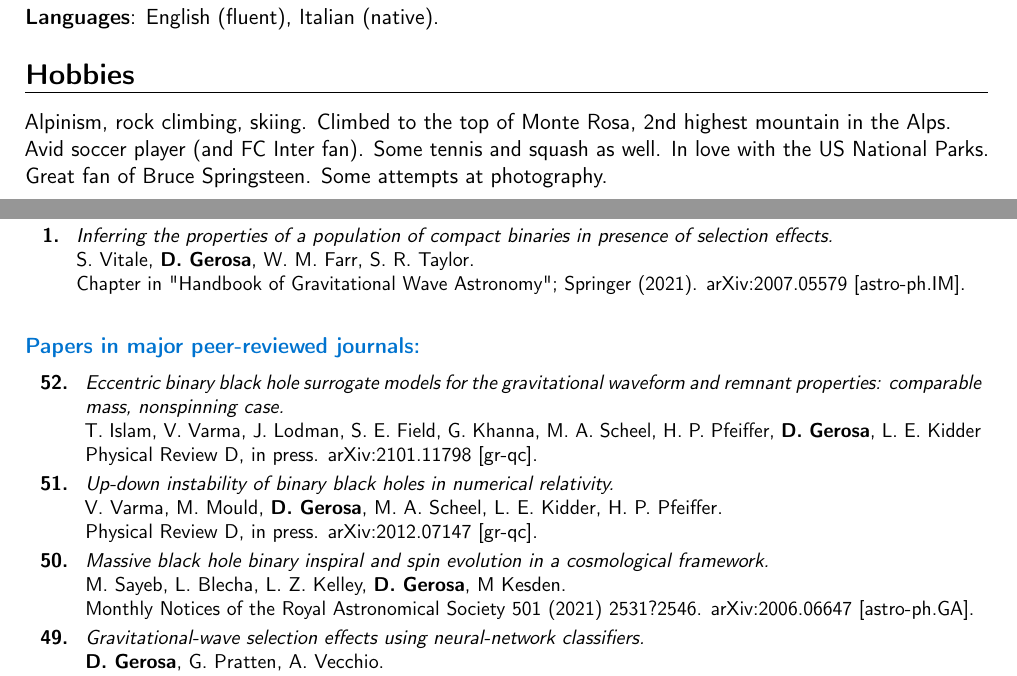
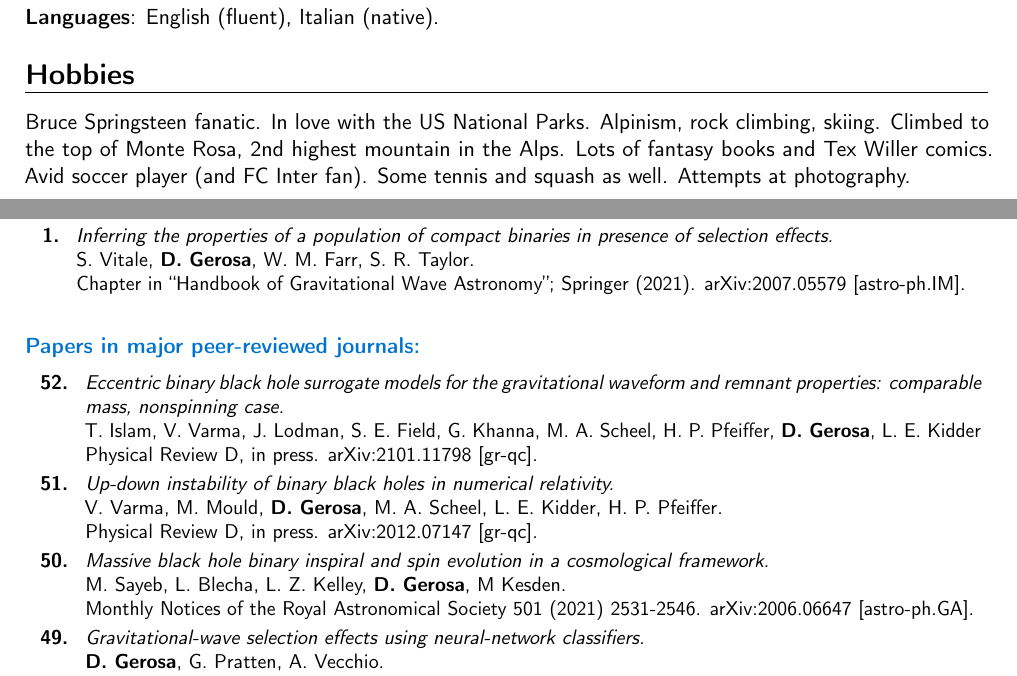
Before and after one commit to dgerosa/CV, a LaTeX CV (CV.tex): two parts of pages 4 and 5 of 12, joined at a grey line, cut so that both start at the same text. Compiled offline with pdfLaTeX.

Commit message:
cleaning

```diff
--- a/CV.tex
+++ b/CV.tex
@@ -664,11 +664,9 @@ $\circ\;$ International Society on General Relativity and Gravitation.&\\
 
 %\newpage{}
 \section{Hobbies}
-Alpinism, rock climbing, skiing. Climbed to the top of Monte Rosa, 2nd highest mountain in the Alps.
-\newline{}
-Avid soccer player (and FC Inter fan). Some tennis and squash as well. In love with the US National Parks.
-\newline{}
-Great fan of Bruce Springsteen. Some attempts at photography.%{}{}{I reached the top of Monte Rosa (4554 meters, Italy) and Piz Palù (3882 meters, Switzerland)}{}
+Bruce Springsteen fanatic. In love with the US National Parks.
+Alpinism, rock climbing, skiing.  Climbed to the top of Monte Rosa, 2nd highest mountain in the Alps. Lots of fantasy books and Tex Willer comics.  Avid soccer player (and FC Inter fan). Some tennis and squash as well.
+ Attempts at photography.%{}{}{I reached the top of Monte Rosa (4554 meters, Italy) and Piz Palù (3882 meters, Switzerland)}{}
 
 
 %mark_short
@@ -699,7 +697,7 @@ Great fan of Bruce Springsteen. Some attempts at photography.%{}{}{I reached the
 \newline{}
 S. Vitale, \textbf{D. Gerosa}, W. M. Farr, S. R. Taylor.
 \newline{}
-Chapter in "Handbook of Gravitational Wave Astronomy"; Springer (2021).
+Chapter in ``Handbook of Gravitational Wave Astronomy''; Springer (2021).
 \href{https://arxiv.org/abs/2007.05579}{arXiv:2007.05579 [astro-ph.IM]}.
 \suppress \cite{2020arXiv200705579V} \endsuppress
 \vspace{0.09cm}\\
```
Also changed, not shown: CVshort.tex (+3 -5 lines), publist.tex (+2 -2 lines), CV.tex (2 more changed lines).
